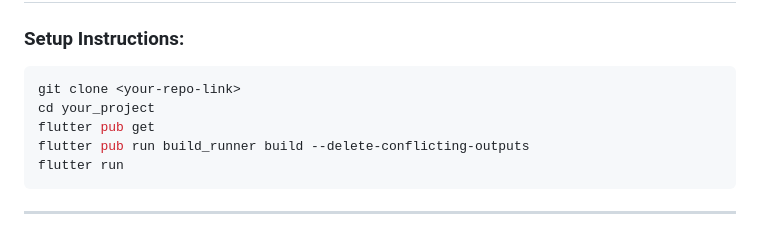
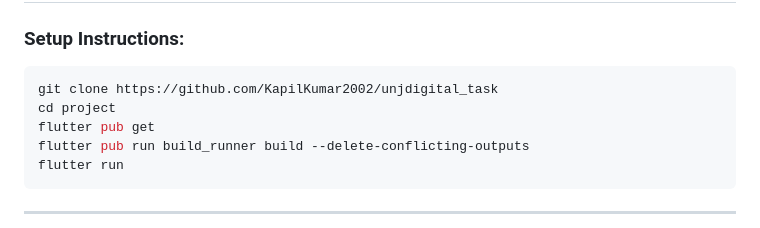
Before and after one commit to KapilKumar2002/unjdigital_task, a Markdown page: README.md, the part around the change. Drawn GitHub-style.

````diff
--- a/README.md
+++ b/README.md
@@ -137,8 +137,8 @@ All additions and updates are simulated using local caching as the API is read-o
 ### Setup Instructions:
 
 ```bash
-git clone <your-repo-link>
-cd your_project
+git clone https://github.com/KapilKumar2002/unjdigital_task
+cd project
 flutter pub get
 flutter pub run build_runner build --delete-conflicting-outputs
 flutter run
````
